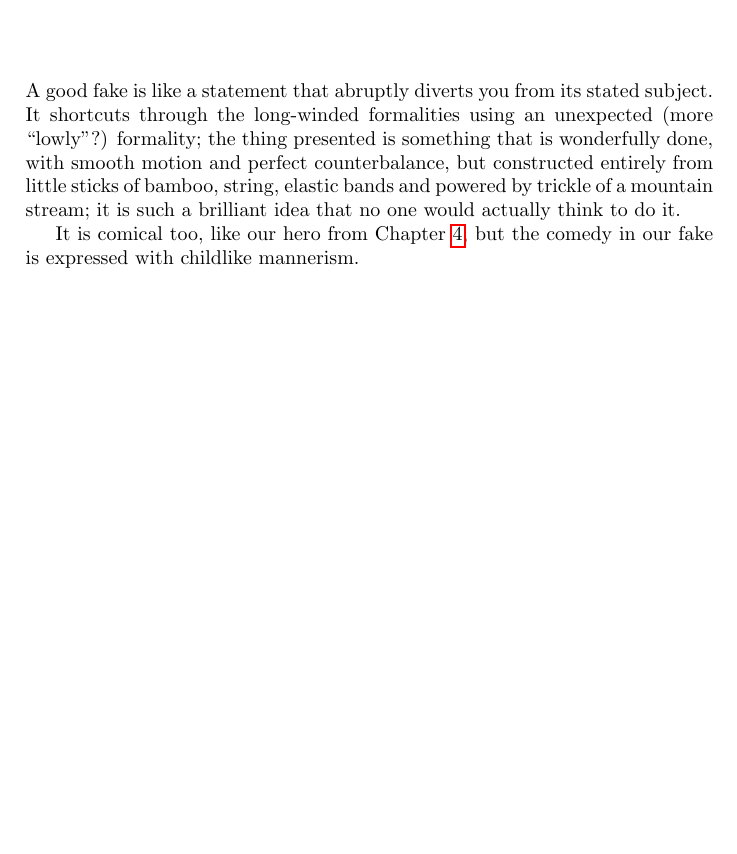
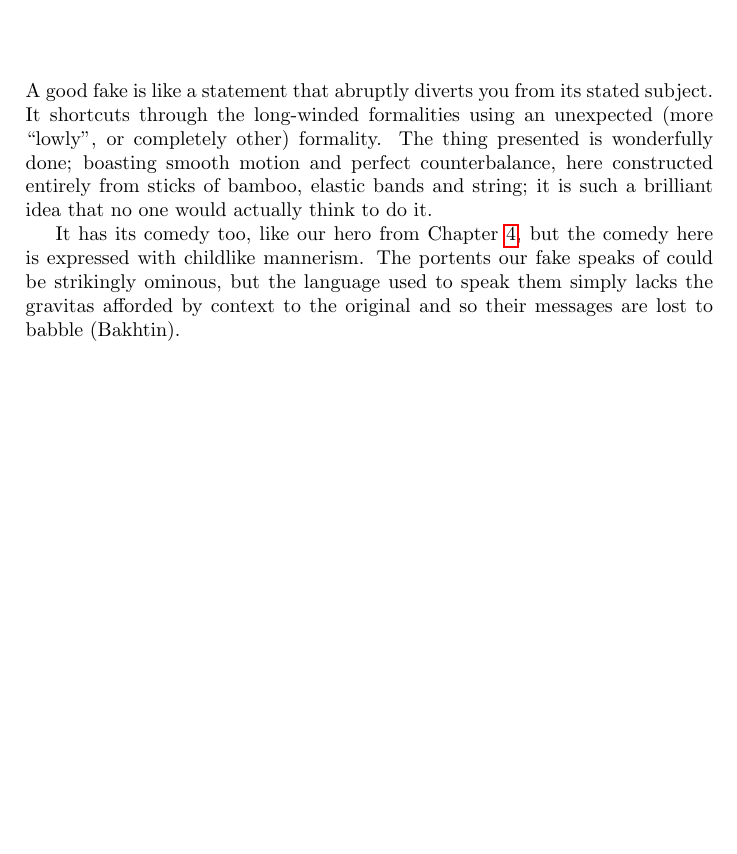
Before and after one commit to bmcorser/plants, a LaTeX book (plants.tex): part of page 23 of 24, cut so that both start at the same text, the shorter picture padded with empty space. Compiled offline with pdfLaTeX.

Commit message:
🌴 YEAH TWO 🌴

```diff
--- a/plants.tex
+++ b/plants.tex
@@ -341,13 +341,15 @@ their appearance.
 
 A good fake is like a statement that abruptly diverts you from its stated
 subject. It shortcuts through the long-winded formalities using an unexpected
-(more ``lowly''?) formality; the thing presented is something that is
-wonderfully done, with smooth motion and perfect counterbalance, but
-constructed entirely from little sticks of bamboo, string, elastic bands and
-powered by trickle of a mountain stream; it is such a brilliant idea that no
-one would actually think to do it.
+(more ``lowly'', or completely other) formality. The thing presented is
+wonderfully done; boasting smooth motion and perfect counterbalance, here
+constructed entirely from sticks of bamboo, elastic bands and string; it
+is such a brilliant idea that no one would actually think to do it.
 
-It is comical too, like our hero from Chapter~\ref{chapter:cornered-nature-1},
-but the comedy in our fake is expressed with childlike mannerism.
+It has its comedy too, like our hero from
+Chapter~\ref{chapter:cornered-nature-1}, but the comedy here is expressed with
+childlike mannerism. The portents our fake speaks of could be strikingly
+ominous, but the language used to speak them simply lacks the gravitas afforded
+by context to the original and so their messages are lost to babble (Bakhtin).
 
 \end{document}
```
